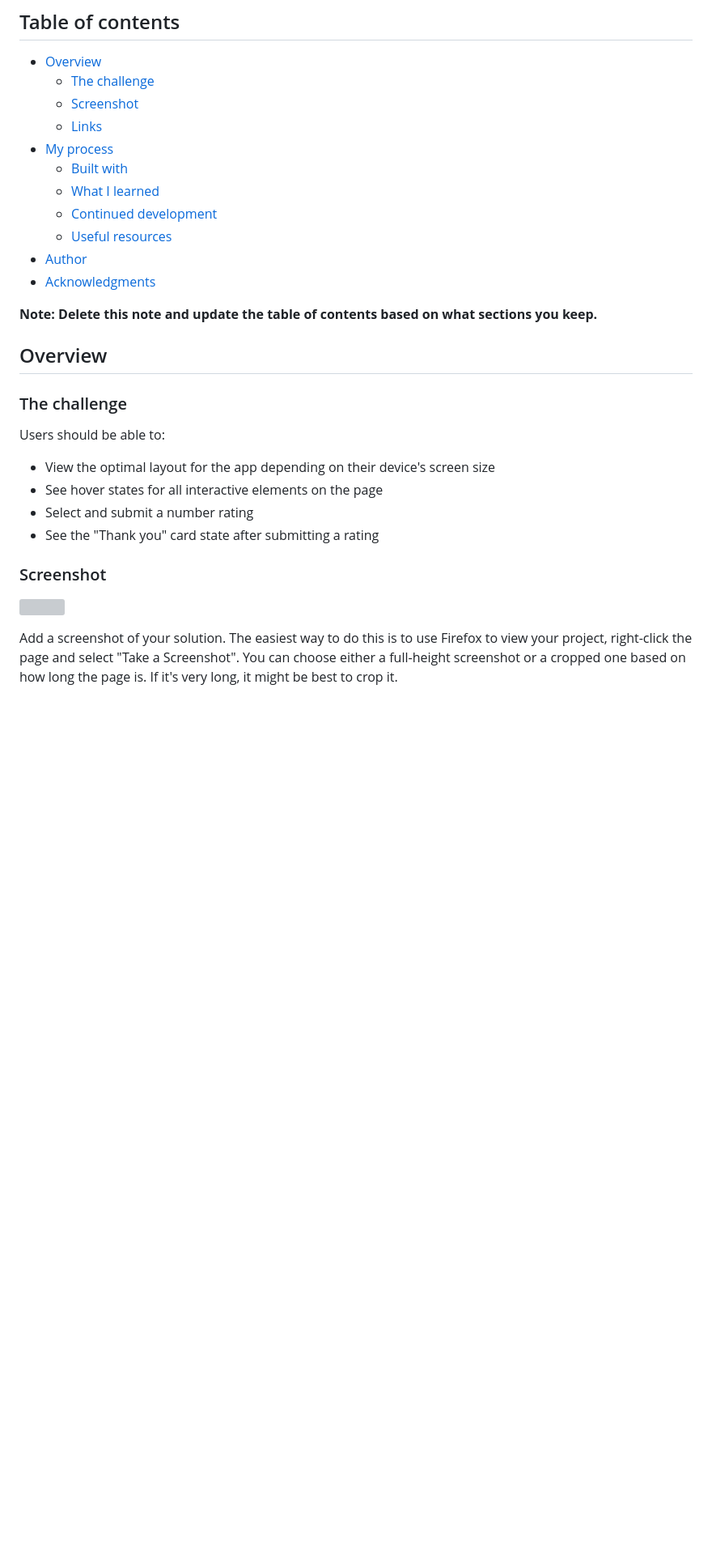
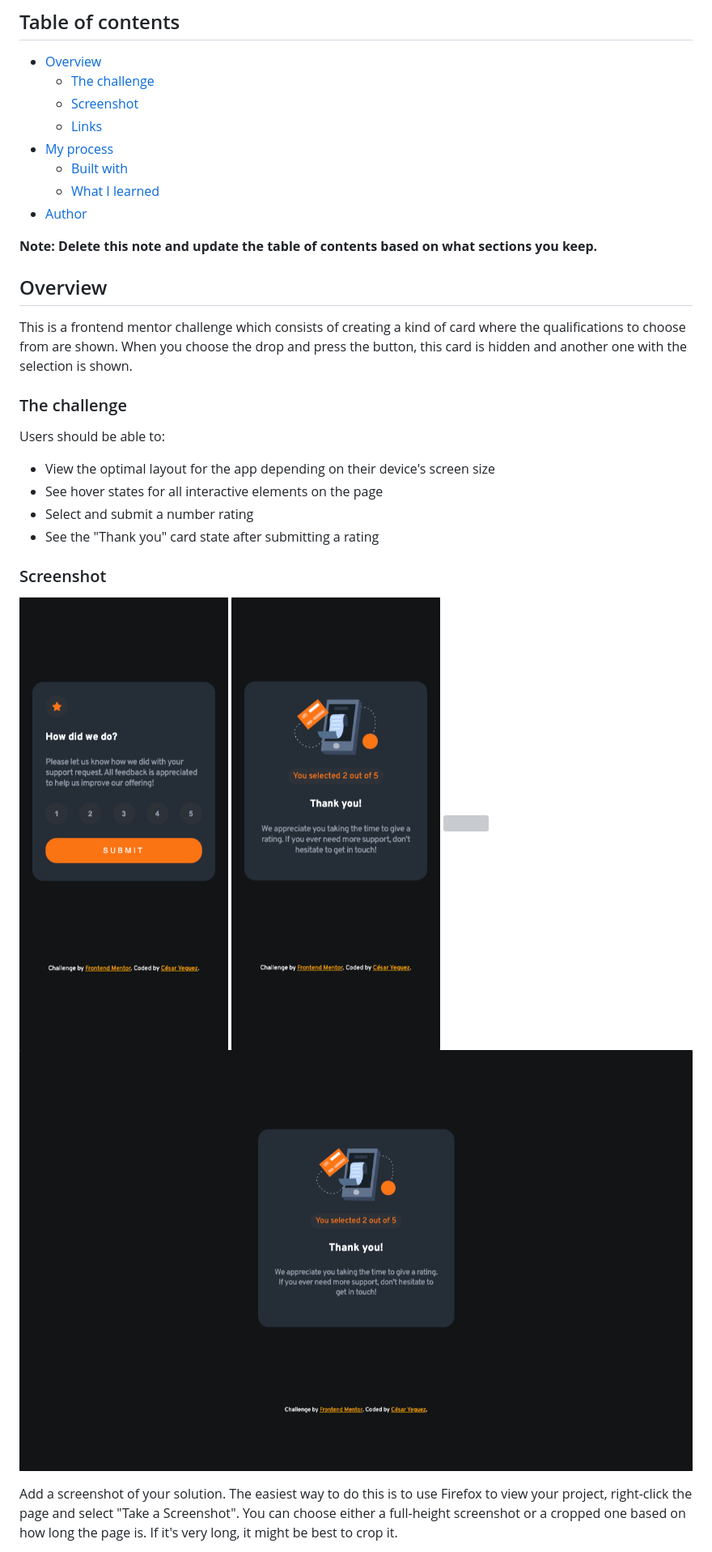
Before and after one commit to cyeguez/rating-component, a Markdown page: README-template.md, the part around the change printed below. Shown: that part at 81% size. Drawn GitHub-style; pictures changed too: screenshot/desktop-Thankyou.png (added), screenshot/mobile-Thankyou.png (added), screenshot/mobile.png (added); blank space fills up the shorter version; grey boxes are pictures that could not be loaded.

Commit message:
docs(se documenta el readme del proyecto)

```diff
--- a/README-template.md
+++ b/README-template.md
@@ -11,14 +11,13 @@ This is a solution to the [Interactive rating component challenge on Frontend Me
 - [My process](#my-process)
   - [Built with](#built-with)
   - [What I learned](#what-i-learned)
-  - [Continued development](#continued-development)
-  - [Useful resources](#useful-resources)
 - [Author](#author)
-- [Acknowledgments](#acknowledgments)
+
 
 **Note: Delete this note and update the table of contents based on what sections you keep.**
 
 ## Overview
+This is a frontend mentor challenge which consists of creating a kind of card where the qualifications to choose from are shown. When you choose the drop and press the button, this card is hidden and another one with the selection is shown.
 
 ### The challenge
 
@@ -31,7 +30,10 @@ Users should be able to:
 
 ### Screenshot
 
-![](./screenshot.jpg)
+![](./screenshot/mobile.png)
+![](./screenshot/mobile-Thankyou.png)
+![](./screenshot/desktop.png)
+![](./screenshot/desktop-Thankyou.png)
 
 Add a screenshot of your solution. The easiest way to do this is to use Firefox to view your project, right-click the page and select "Take a Screenshot". You can choose either a full-height screenshot or a cropped one based on how long the page is. If it's very long, it might be best to crop it.
 
```
Also changed, not shown: other parts of README-template.md (+7 -42 lines), screenshot/dekstop.png (added), 4 other files.
